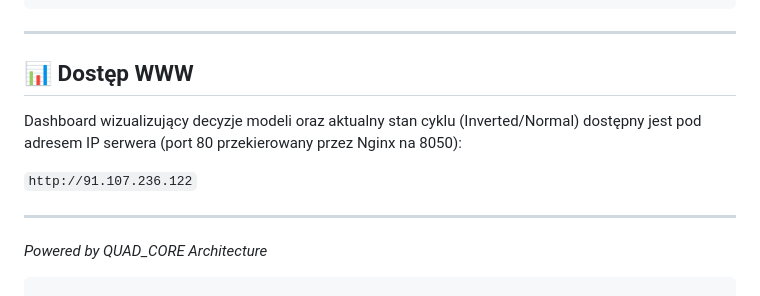
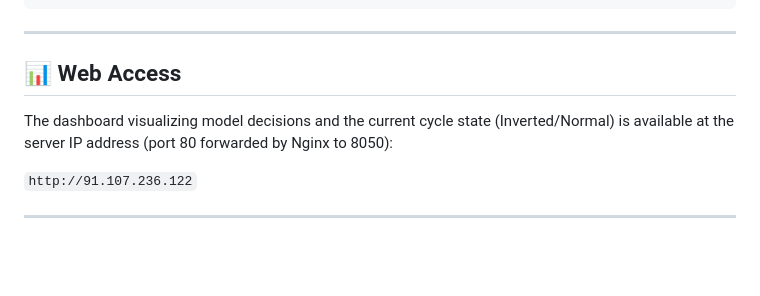
Before and after one commit to OriginalSolutions/QUAD_CORE_AI, a Markdown page: README.md, the part around one of its changes. Drawn GitHub-style; blank space fills up the shorter version.

````diff
--- a/README.md
+++ b/README.md
@@ -162,12 +166,10 @@ python3 app.py
 
 ---
 
-## 📊 Dostęp WWW
+## 📊 Web Access
 
-Dashboard wizualizujący decyzje modeli oraz aktualny stan cyklu (Inverted/Normal) dostępny jest pod adresem IP serwera (port 80 przekierowany przez Nginx na 8050):
+The dashboard visualizing model decisions and the current cycle state (Inverted/Normal) is available at the server IP address (port 80 forwarded by Nginx to 8050):
 
 `http://91.107.236.122`
 
 ---
-*Powered by QUAD_CORE Architecture*
-```
````
Also changed, not shown: other parts of README.md (+75 -71 lines).
